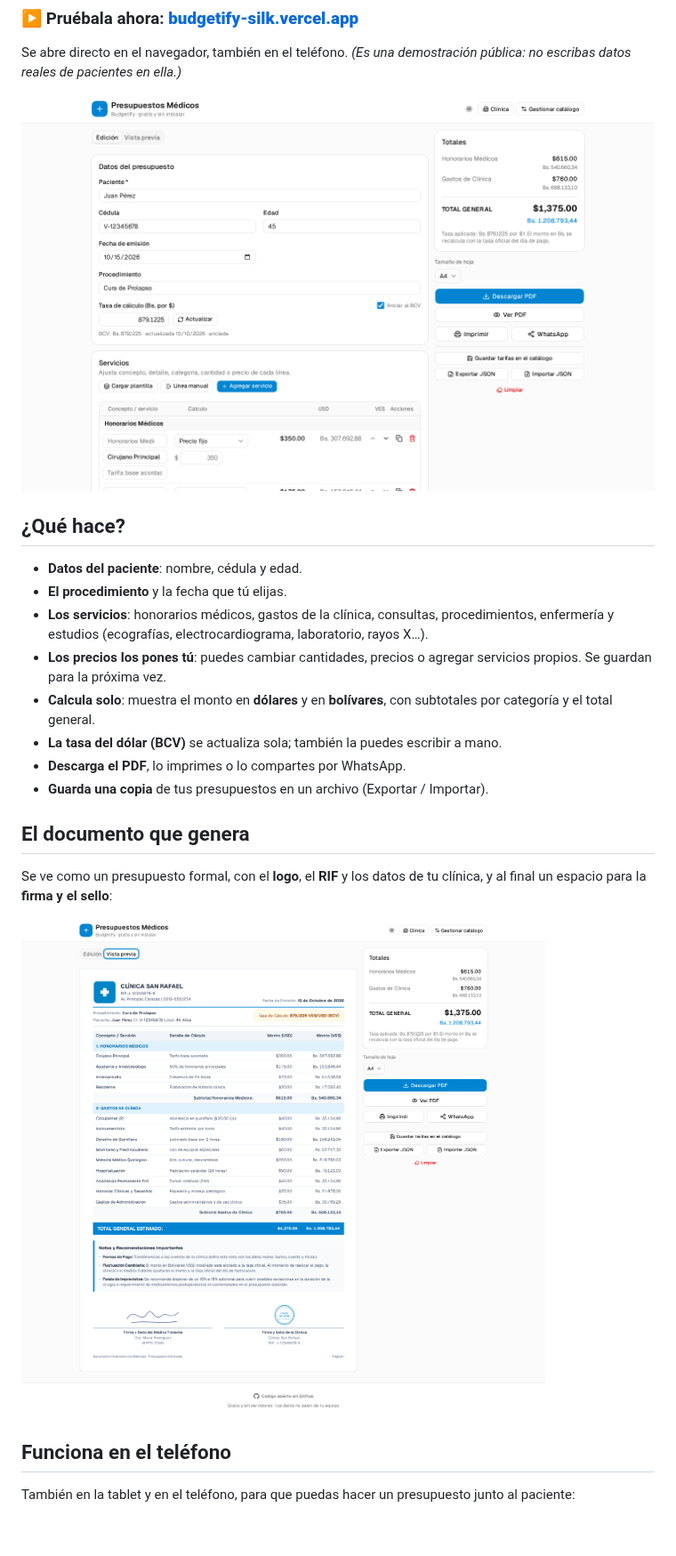
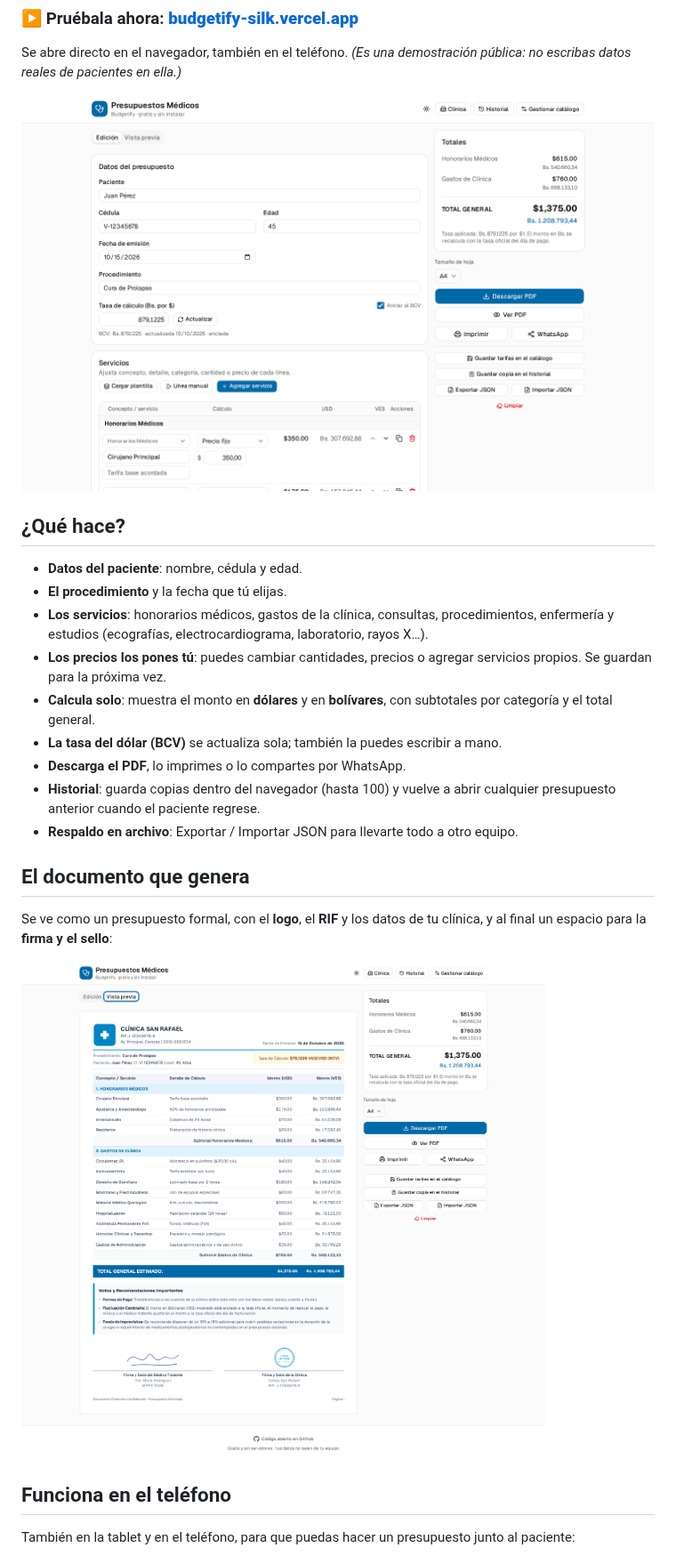
Before and after one commit to jaervic/budgetify, a Markdown page: README.md, the part around one of its changes. Shown at 89% size. Rendered like a GitHub page; pictures changed too: docs/capturas/documento.png, docs/capturas/edicion.png; blank space fills up the shorter version.

```diff
--- a/README.md
+++ b/README.md
@@ -27,7 +27,9 @@ escribas datos reales de pacientes en ella.)*
   categoría y el total general.
 - **La tasa del dólar (BCV)** se actualiza sola; también la puedes escribir a mano.
 - **Descarga el PDF**, lo imprimes o lo compartes por WhatsApp.
-- **Guarda una copia** de tus presupuestos en un archivo (Exportar / Importar).
+- **Historial**: guarda copias dentro del navegador (hasta 100) y vuelve a abrir
+  cualquier presupuesto anterior cuando el paciente regrese.
+- **Respaldo en archivo**: Exportar / Importar JSON para llevarte todo a otro equipo.
 
 ## El documento que genera
 
```
Also changed, not shown: other parts of README.md (+16 -5 lines), docs/DESARROLLO.md (+72 -7 lines), docs/capturas/movil-documento.png, docs/capturas/movil-edicion.png.
